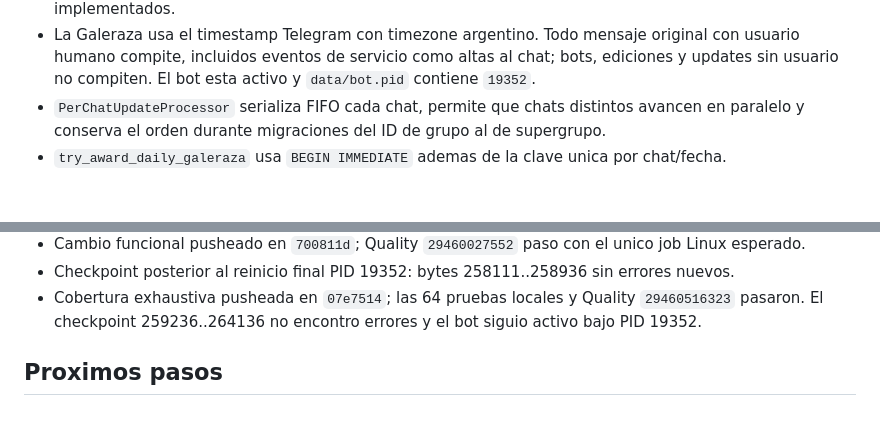
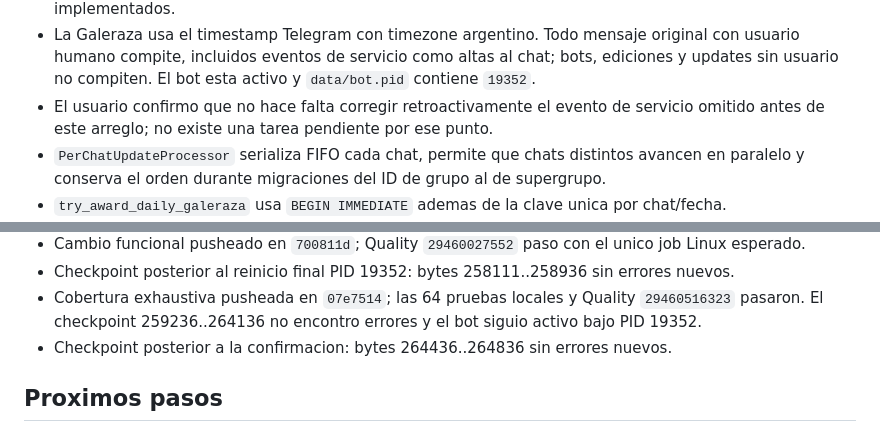
Before and after one commit to ldebortoli/galerazo-telegram-bot, a Markdown page: .codex/SESSION_HANDOFF.md, 2 parts joined by grey strips. Rendered like a GitHub page; blank space fills up the shorter version.

Commit message:
Record no retroactive Galeraza correction

```diff
--- a/.codex/SESSION_HANDOFF.md
+++ b/.codex/SESSION_HANDOFF.md
@@ -27,6 +27,7 @@ No hay tareas autonomas en curso. Quedan bloqueados Google Sheets real, Railway
 - El canal de logging esta verificado como accesible en `data/integration-status.json`.
 - `/ruletarusa`, triggers ampliados, prefijos, help agrupado, debug JSON y listas sin menciones estan implementados.
 - La Galeraza usa el timestamp Telegram con timezone argentino. Todo mensaje original con usuario humano compite, incluidos eventos de servicio como altas al chat; bots, ediciones y updates sin usuario no compiten. El bot esta activo y `data/bot.pid` contiene `19352`.
+- El usuario confirmo que no hace falta corregir retroactivamente el evento de servicio omitido antes de este arreglo; no existe una tarea pendiente por ese punto.
 - `PerChatUpdateProcessor` serializa FIFO cada chat, permite que chats distintos avancen en paralelo y conserva el orden durante migraciones del ID de grupo al de supergrupo.
 - `try_award_daily_galeraza` usa `BEGIN IMMEDIATE` ademas de la clave unica por chat/fecha.
 - El ganador historico de Dankgentina del 2026-07-11 fue corregido a [Lewito] Leonardo (360780605), mensaje 1337843, timestamp Telegram `2026-07-11T03:08:17+00:00`; backup previo en `data/backups/galerazo-backup-20260711-030434.sqlite3`.
@@ -59,6 +60,7 @@ No hay tareas autonomas en curso. Quedan bloqueados Google Sheets real, Railway
 - Cambio funcional pusheado en `700811d`; Quality `29460027552` paso con el unico job Linux esperado.
 - Checkpoint posterior al reinicio final PID 19352: bytes 258111..258936 sin errores nuevos.
 - Cobertura exhaustiva pusheada en `07e7514`; las 64 pruebas locales y Quality `29460516323` pasaron. El checkpoint 259236..264136 no encontro errores y el bot siguio activo bajo PID 19352.
+- Checkpoint posterior a la confirmacion: bytes 264436..264836 sin errores nuevos.
 
 ## Proximos pasos
 
```
